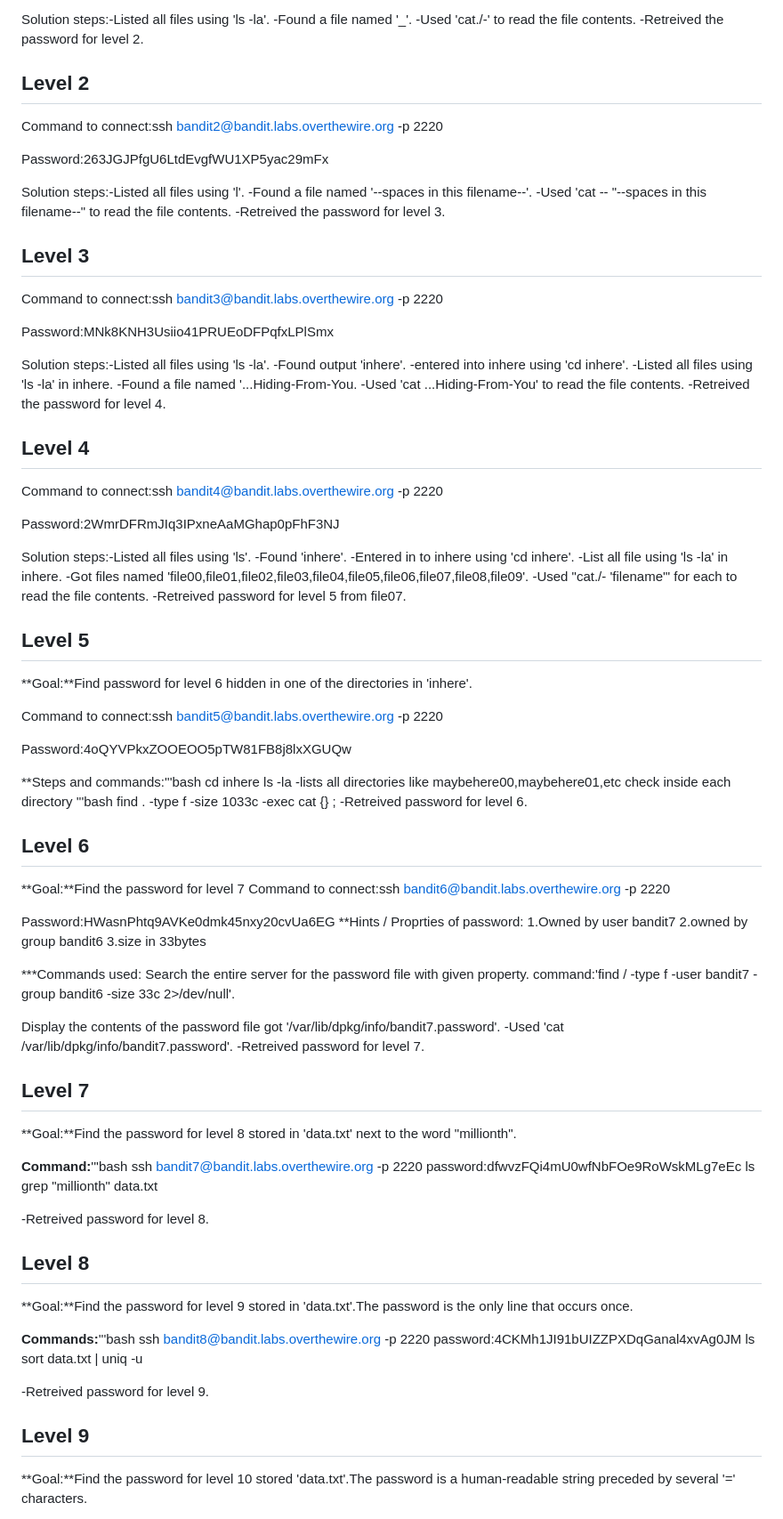
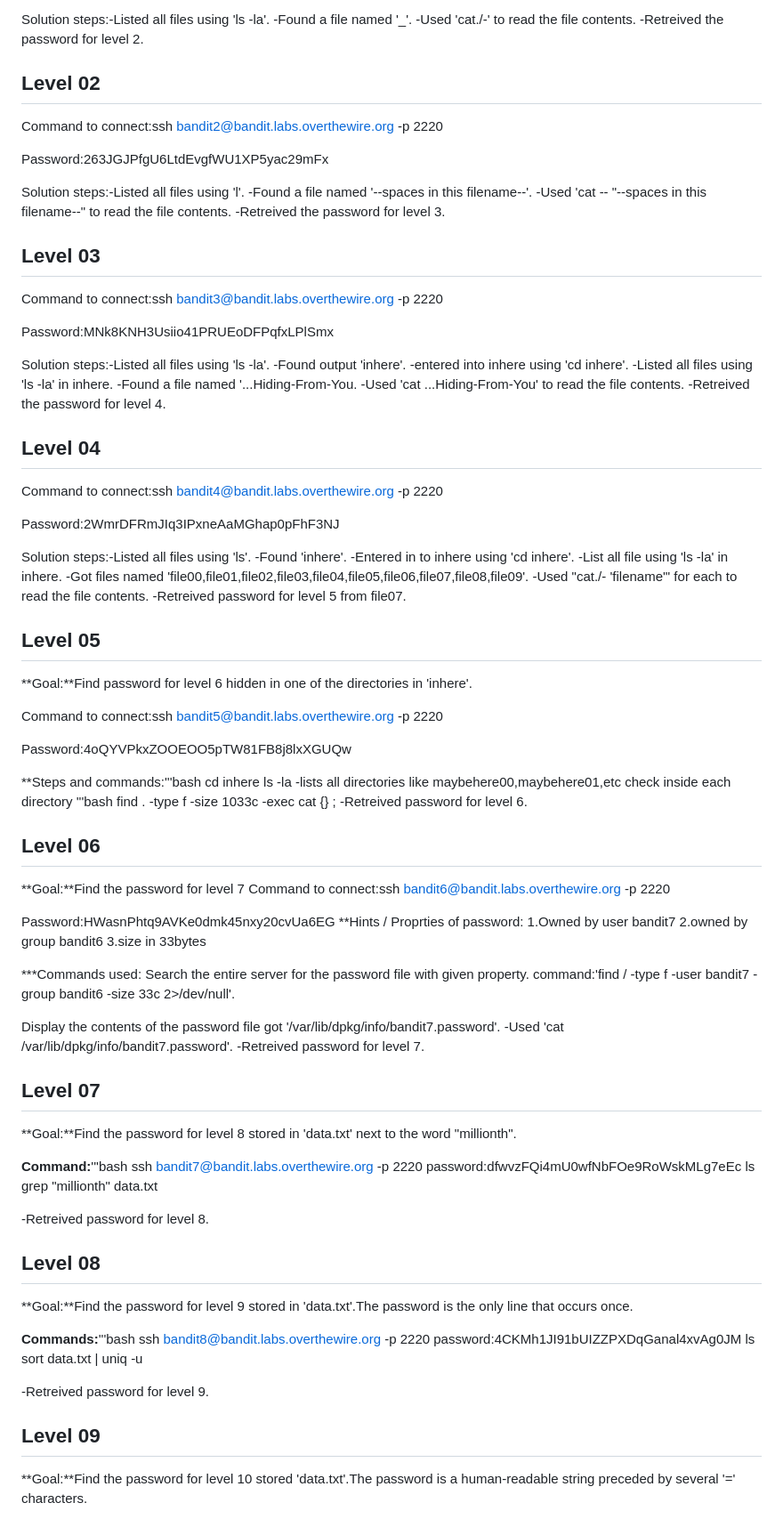
Before and after one commit to Senhafathima/ACMRecruitment-senhafathima, a Markdown page: questline-2/bandit-apprentice/notes.md, the part around the change. Shown: that part at 89% size. GitHub-like rendering.

```diff
--- a/questline-2/bandit-apprentice/notes.md
+++ b/questline-2/bandit-apprentice/notes.md
@@ -23,7 +23,7 @@ Solution steps:-Listed all files using 'ls -la'.
 -Used 'cat./-' to read the file contents.
 -Retreived the password for level 2.
 
-## Level 2
+## Level 02
 Command to connect:ssh bandit2@bandit.labs.overthewire.org -p 2220
 
 Password:263JGJPfgU6LtdEvgfWU1XP5yac29mFx
@@ -33,7 +33,7 @@ Solution steps:-Listed all files using 'l'.
 -Used 'cat -- "--spaces in this filename--" to read the file contents.
 -Retreived the password for level 3.
 
-## Level 3
+## Level 03
 Command to connect:ssh bandit3@bandit.labs.overthewire.org -p 2220
 
 Password:MNk8KNH3Usiio41PRUEoDFPqfxLPlSmx
@@ -46,7 +46,7 @@ Solution steps:-Listed all files using 'ls -la'.
 -Used 'cat ...Hiding-From-You' to read the file contents.
 -Retreived the password for level 4.
 
-## Level 4
+## Level 04
 Command to connect:ssh bandit4@bandit.labs.overthewire.org -p 2220
 
 Password:2WmrDFRmJIq3IPxneAaMGhap0pFhF3NJ
@@ -59,7 +59,7 @@ Solution steps:-Listed all files using 'ls'.
 -Used "cat./- 'filename'" for each to read the file contents.
 -Retreived password for level 5 from file07.
 
-## Level 5
+## Level 05
 **Goal:**Find password for level 6 hidden in one of the directories in 'inhere'.
 
 Command to connect:ssh bandit5@bandit.labs.overthewire.org -p 2220
@@ -75,7 +75,7 @@ check inside each directory
       find . -type f -size 1033c -exec cat {} \;
 -Retreived password for level 6.
 
-## Level 6
+## Level 06
 **Goal:**Find the password for level 7
  Command to connect:ssh bandit6@bandit.labs.overthewire.org -p 2220
 
@@ -94,7 +94,7 @@ got '/var/lib/dpkg/info/bandit7.password'.
 -Used 'cat /var/lib/dpkg/info/bandit7.password'.
 -Retreived password for level 7.
 
-## Level 7
+## Level 07
 **Goal:**Find the password for level 8 stored in 'data.txt' next to the word "millionth".
 
 **Command:**'''bash
@@ -105,7 +105,7 @@ grep "millionth" data.txt
 
 -Retreived password for level 8.
 
-## Level 8
+## Level 08
 **Goal:**Find the password for level 9 stored in 'data.txt'.The password is the only line that occurs once.
 
 **Commands:**'''bash
@@ -116,7 +116,7 @@ sort data.txt | uniq -u
 
 -Retreived password for level 9.
 
-## Level 9
+## Level 09
 **Goal:**Find the password for level 10 stored 'data.txt'.The password is a human-readable string preceded by several '=' characters.
 
 **Commands:**'''bash
```
